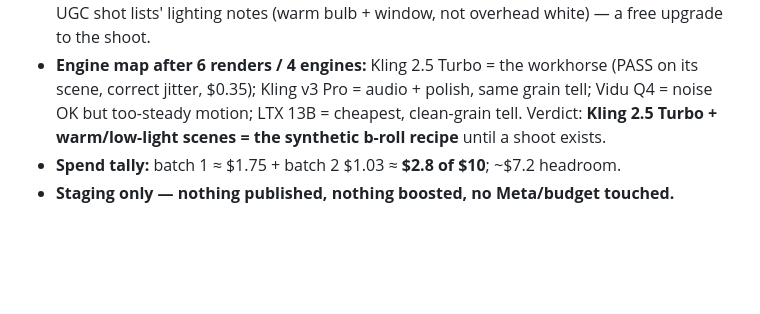
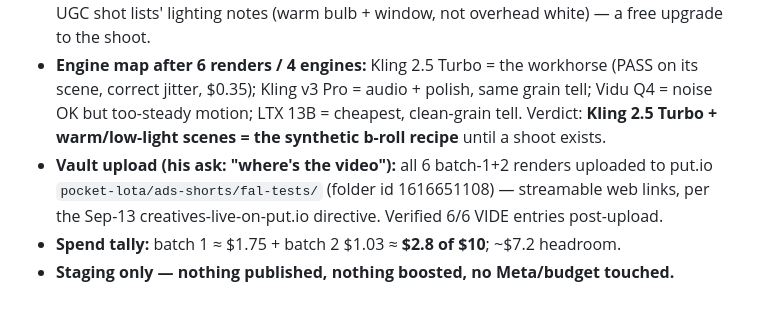
Before and after one commit to PRTLCTRL/pocket-lota-ad, a Markdown page: docs/ads-workflow-log.md, the part around the change. Rendered like a GitHub page; blank space fills up the shorter version.

Commit message:
ads(#11): 6 fal test renders uploaded to put.io vault pocket-lota/ads-shorts/fal-tests (id 1616651108), verified 6/6

```diff
--- a/docs/ads-workflow-log.md
+++ b/docs/ads-workflow-log.md
@@ -339,5 +339,6 @@ TOP-5 ACTIONS: (1) swap CTA + signup-optimized objective (lead form or LP conver
   - **B2 edc-pocket on Vidu Q4** ($0.33): WARN — grain σ 1.000 OK (sensor noise present), but **jitter 0.139px** < 0.15 threshold → steady-camera flag: Vidu's motion too smooth despite the micro-shake prompt.
 - **The batch-2 finding (the real result): grain is SCENE-DRIVEN, not engine-driven.** The edc-pocket scene (dim, fabric-textured backpack pocket, warm window light) produced σ≥1.0 on BOTH engines that rendered it (Kling 2.5: 1.25 → PASS; Vidu: 1.0), while the bright clean bathroom scenes rendered σ 0.25–0.5 on every engine. **Creative rule extracted: dimmer, texture-rich, warm-light environments both read more like phone footage AND pass the gate; blown-out bright bathrooms are the AI look.** This should feed the UGC shot lists' lighting notes (warm bulb + window, not overhead white) — a free upgrade to the shoot.
 - **Engine map after 6 renders / 4 engines:** Kling 2.5 Turbo = the workhorse (PASS on its scene, correct jitter, $0.35); Kling v3 Pro = audio + polish, same grain tell; Vidu Q4 = noise OK but too-steady motion; LTX 13B = cheapest, clean-grain tell. Verdict: **Kling 2.5 Turbo + warm/low-light scenes = the synthetic b-roll recipe** until a shoot exists.
+- **Vault upload (his ask: "where's the video"):** all 6 batch-1+2 renders uploaded to put.io `pocket-lota/ads-shorts/fal-tests/` (folder id 1616651108) — streamable web links, per the Sep-13 creatives-live-on-put.io directive. Verified 6/6 VIDE entries post-upload.
 - **Spend tally:** batch 1 ≈ $1.75 + batch 2 $1.03 ≈ **$2.8 of $10**; ~$7.2 headroom.
 - **Staging only — nothing published, nothing boosted, no Meta/budget touched.**
```
